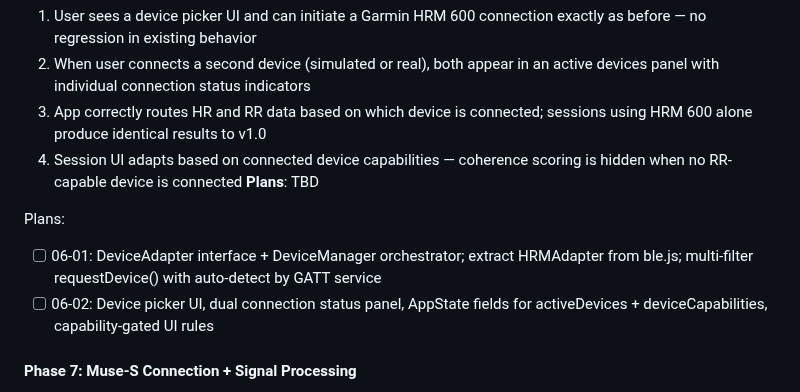
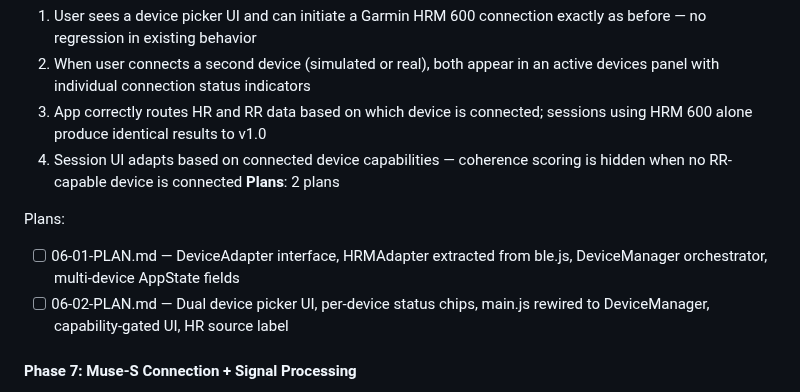
Before and after one commit to geroneblomgren/HRV, a Markdown page: .planning/ROADMAP.md, the part around the change. Drawn GitHub-style.

Commit message:
docs(06): create device architecture phase plan

```diff
--- a/.planning/ROADMAP.md
+++ b/.planning/ROADMAP.md
@@ -101,11 +101,11 @@ Plans:
   2. When user connects a second device (simulated or real), both appear in an active devices panel with individual connection status indicators
   3. App correctly routes HR and RR data based on which device is connected; sessions using HRM 600 alone produce identical results to v1.0
   4. Session UI adapts based on connected device capabilities — coherence scoring is hidden when no RR-capable device is connected
-**Plans**: TBD
+**Plans**: 2 plans
 
 Plans:
-- [ ] 06-01: DeviceAdapter interface + DeviceManager orchestrator; extract HRMAdapter from ble.js; multi-filter requestDevice() with auto-detect by GATT service
-- [ ] 06-02: Device picker UI, dual connection status panel, AppState fields for activeDevices + deviceCapabilities, capability-gated UI rules
+- [ ] 06-01-PLAN.md — DeviceAdapter interface, HRMAdapter extracted from ble.js, DeviceManager orchestrator, multi-device AppState fields
+- [ ] 06-02-PLAN.md — Dual device picker UI, per-device status chips, main.js rewired to DeviceManager, capability-gated UI, HR source label
 
 #### Phase 7: Muse-S Connection + Signal Processing
 **Goal**: The app connects to the Muse-S headband, receives live EEG and PPG data streams, and runs the full signal processing pipeline — PPG peak detection extracts RR intervals and the EEG alpha/beta FFT computes a Neural Calm score — all in real-time in the browser.
```
Also changed, not shown: 2 other files.
